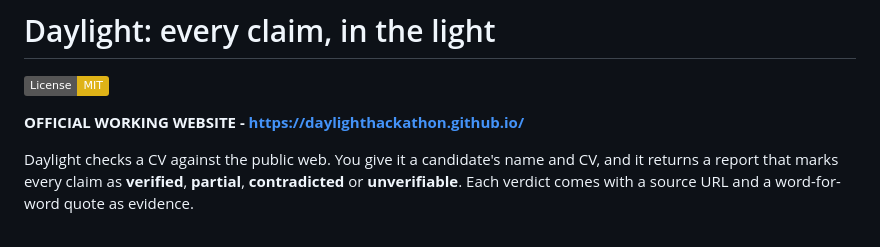
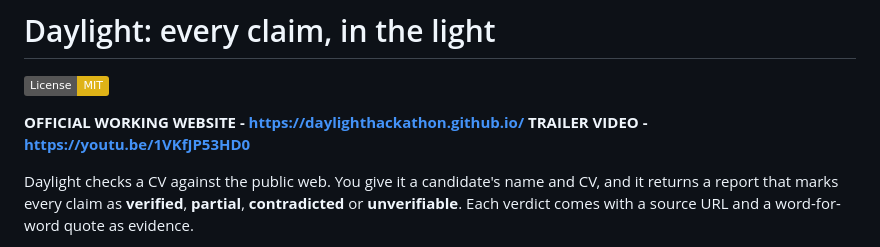
Before and after one commit to daylighthackathon/DAYLIGHT, a Markdown page: README.md, the part around the change. Drawn GitHub-style; badges without logos.

```diff
--- a/README.md
+++ b/README.md
@@ -3,6 +3,7 @@
 [![License: MIT](https://img.shields.io/badge/License-MIT-yellow.svg)](LICENSE)
 
 **OFFICIAL WORKING WEBSITE - https://daylighthackathon.github.io/**
+**TRAILER VIDEO - https://youtu.be/1VKfJP53HD0**
 
 
 Daylight checks a CV against the public web. You give it a candidate's name and CV, and it returns a report that marks every claim as **verified**, **partial**, **contradicted** or **unverifiable**. Each verdict comes with a source URL and a word-for-word quote as evidence.
```
